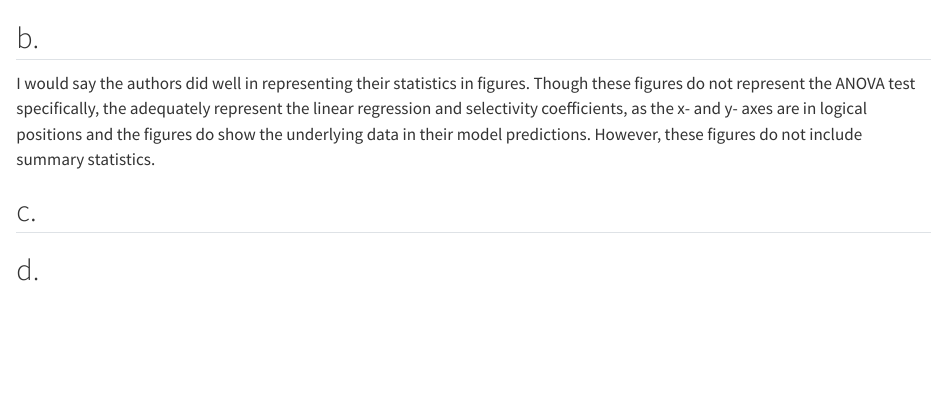
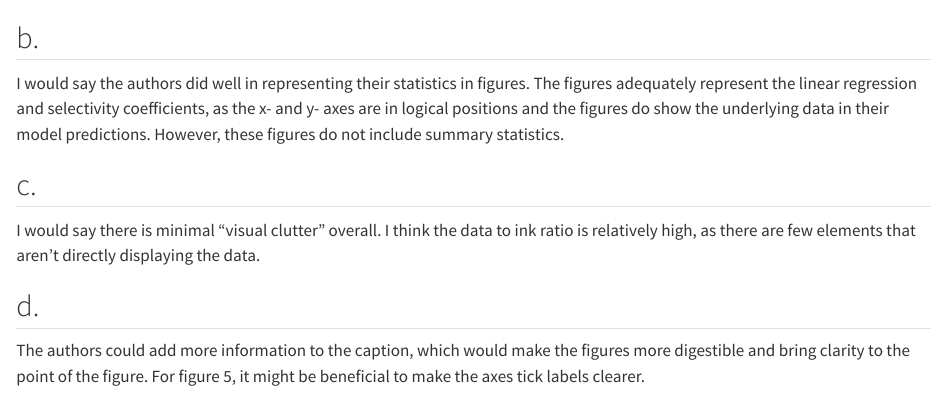
Before and after one commit to samarx27/ENVS-193DS_homework-03, a Quarto document (Code/Homework03.qmd): the page in a window 1100 px wide, from 4610 px down. Rendered offline with R 4.5, knitr and Pandoc in place of Quarto, with nearby package versions; code that draws random numbers runs with fixed seeds of ours; column names are cleaned by a stand-in for the janitor package.

Commit message:
Added suggestions to the authors of the paper in problem 4

```diff
--- a/Code/Homework03.qmd
+++ b/Code/Homework03.qmd
@@ -125,9 +125,11 @@ The test in this paper is a one-way ANOVA test, though it also includes multiple
 
 ## b.
 
-I would say the authors did well in representing their statistics in figures. Though these figures do not represent the ANOVA test specifically, the adequately represent the linear regression and selectivity coefficients, as the x- and y- axes are in logical positions and the figures do show the underlying data in their model predictions. However, these figures do not include summary statistics.
+I would say the authors did well in representing their statistics in figures. The figures adequately represent the linear regression and selectivity coefficients, as the x- and y- axes are in logical positions and the figures do show the underlying data in their model predictions. However, these figures do not include summary statistics.
 
 ## c.
-
+I would say there is minimal "visual clutter" overall. I think the data to ink ratio is relatively high, as there are few elements that aren't directly displaying the data.
 
 ## d.
+
+The authors could add more information to the caption, which would make the figures more digestible and bring clarity to the point of the figure. For figure 5, it might be beneficial to make the axes tick labels clearer.
```
